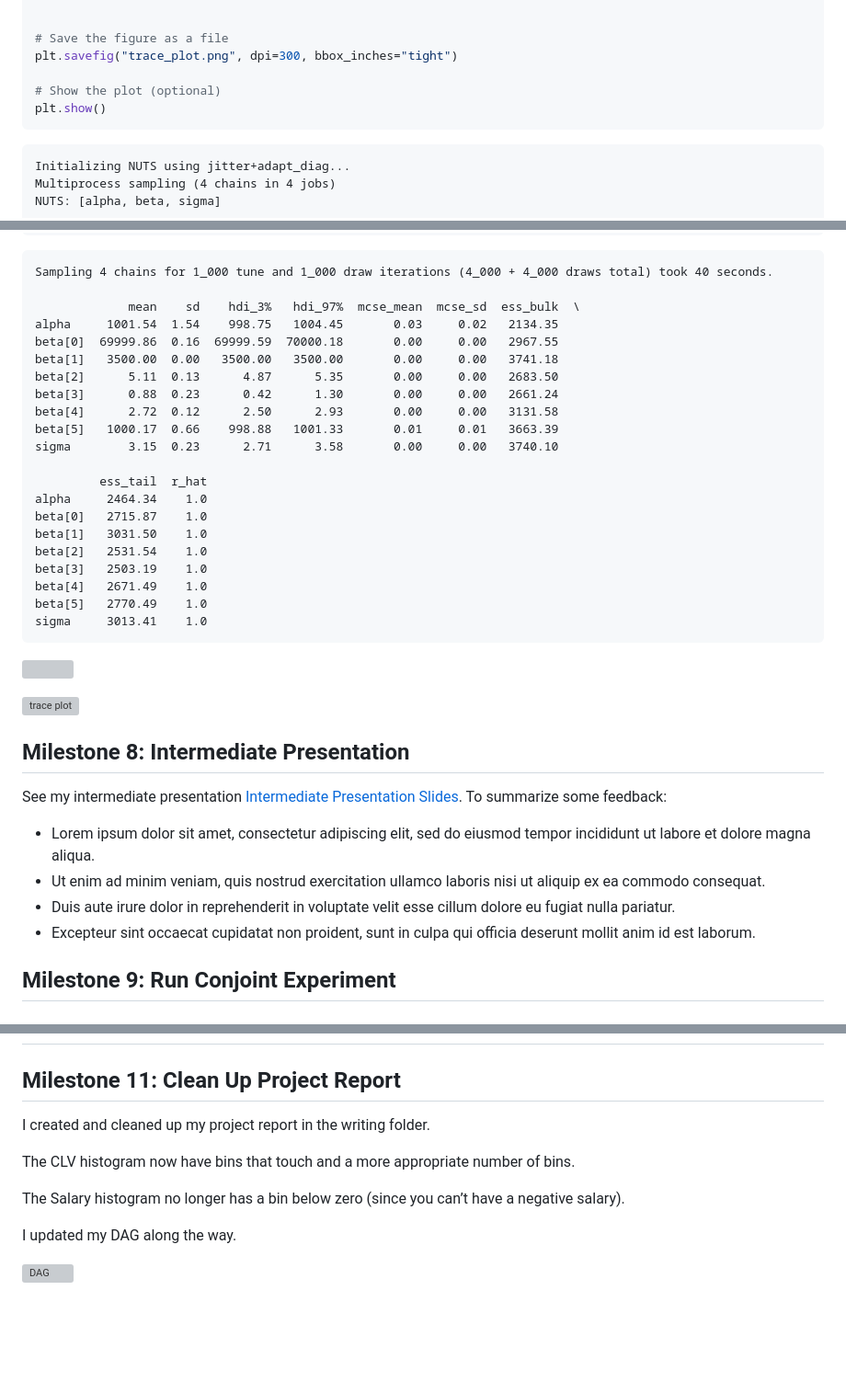
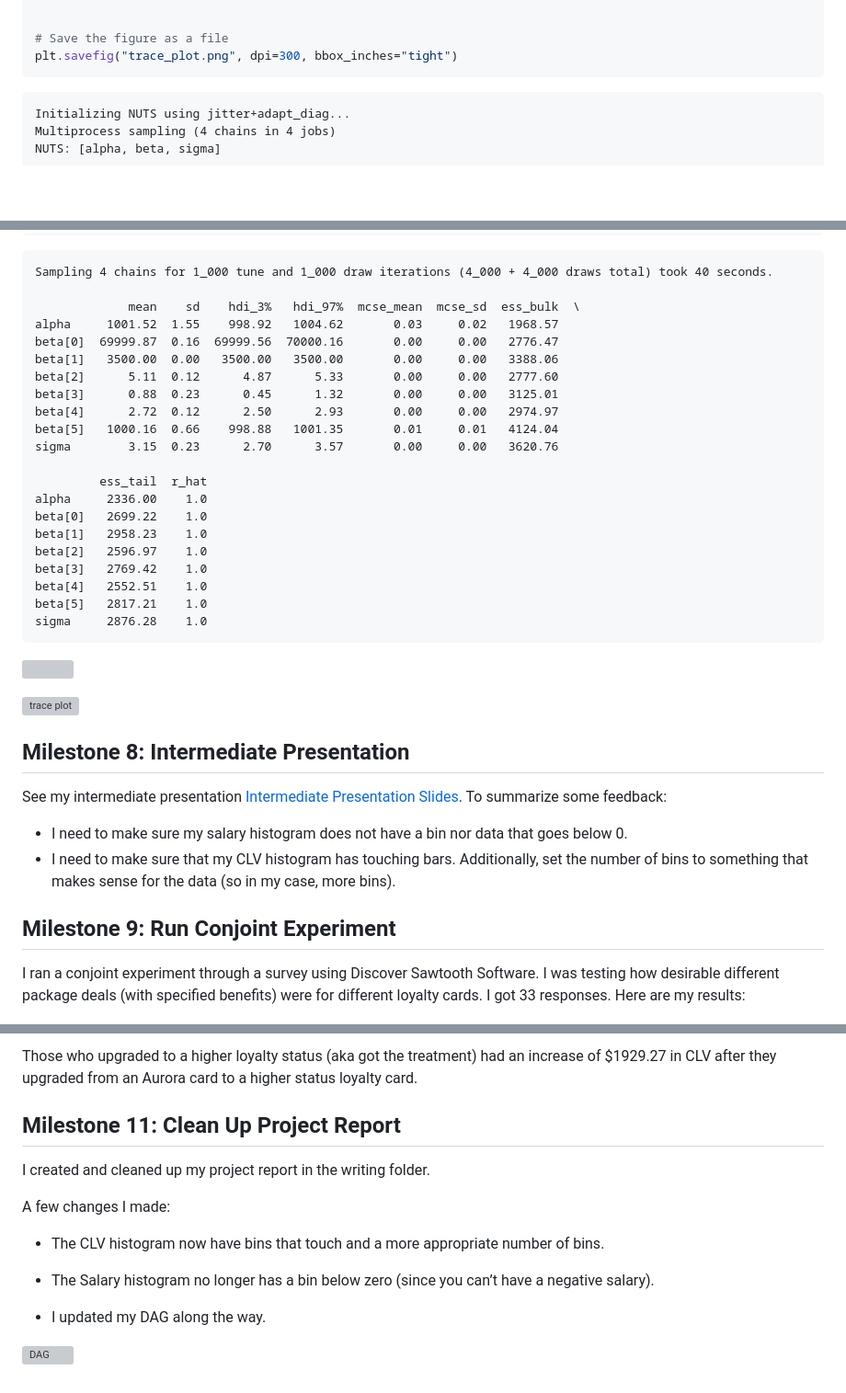
Before and after one commit to RebeccaHull/causal_inference, a Markdown page: writing/report.md, 3 parts joined by grey strips. Shown: that part at 92% size. GitHub-like rendering; blank space fills up the shorter version; grey boxes are pictures that could not be loaded.

Commit message:
I think I've got the report done?

````diff
--- a/writing/report.md
+++ b/writing/report.md
@@ -409,9 +409,6 @@ az.plot_trace(trace, combined=True)
 
 # Save the figure as a file
 plt.savefig("trace_plot.png", dpi=300, bbox_inches="tight")
-
-# Show the plot (optional)
-plt.show()
 ```
 
     Initializing NUTS using jitter+adapt_diag...
@@ -428,24 +425,24 @@ Jupyter support
     Sampling 4 chains for 1_000 tune and 1_000 draw iterations (4_000 + 4_000 draws total) took 40 seconds.
 
                  mean    sd    hdi_3%   hdi_97%  mcse_mean  mcse_sd  ess_bulk  \
-    alpha     1001.54  1.54    998.75   1004.45       0.03     0.02   2134.35
-    beta[0]  69999.86  0.16  69999.59  70000.18       0.00     0.00   2967.55
-    beta[1]   3500.00  0.00   3500.00   3500.00       0.00     0.00   3741.18
-    beta[2]      5.11  0.13      4.87      5.35       0.00     0.00   2683.50
-    beta[3]      0.88  0.23      0.42      1.30       0.00     0.00   2661.24
-    beta[4]      2.72  0.12      2.50      2.93       0.00     0.00   3131.58
-    beta[5]   1000.17  0.66    998.88   1001.33       0.01     0.01   3663.39
-    sigma        3.15  0.23      2.71      3.58       0.00     0.00   3740.10
+    alpha     1001.52  1.55    998.92   1004.62       0.03     0.02   1968.57
+    beta[0]  69999.87  0.16  69999.56  70000.16       0.00     0.00   2776.47
+    beta[1]   3500.00  0.00   3500.00   3500.00       0.00     0.00   3388.06
+    beta[2]      5.11  0.12      4.87      5.33       0.00     0.00   2777.60
+    beta[3]      0.88  0.23      0.45      1.32       0.00     0.00   3125.01
+    beta[4]      2.72  0.12      2.50      2.93       0.00     0.00   2974.97
+    beta[5]   1000.16  0.66    998.88   1001.35       0.01     0.01   4124.04
+    sigma        3.15  0.23      2.70      3.57       0.00     0.00   3620.76
 
              ess_tail  r_hat
-    alpha     2464.34    1.0
-    beta[0]   2715.87    1.0
-    beta[1]   3031.50    1.0
-    beta[2]   2531.54    1.0
-    beta[3]   2503.19    1.0
-    beta[4]   2671.49    1.0
-    beta[5]   2770.49    1.0
-    sigma     3013.41    1.0
+    alpha     2336.00    1.0
+    beta[0]   2699.22    1.0
+    beta[1]   2958.23    1.0
+    beta[2]   2596.97    1.0
+    beta[3]   2769.42    1.0
+    beta[4]   2552.51    1.0
+    beta[5]   2817.21    1.0
+    sigma     2876.28    1.0
 
 ![](report_files/figure-commonmark/cell-8-output-6.png)
 
@@ -458,15 +455,17 @@ Slides](https://github.com/marcdotson/causal-inference/blob/main/presentations/m
 To summarize some feedback:
 
-- Lorem ipsum dolor sit amet, consectetur adipiscing elit, sed do
-  eiusmod tempor incididunt ut labore et dolore magna aliqua.
-- Ut enim ad minim veniam, quis nostrud exercitation ullamco laboris
-  nisi ut aliquip ex ea commodo consequat.
-- Duis aute irure dolor in reprehenderit in voluptate velit esse cillum
-  dolore eu fugiat nulla pariatur.
-- Excepteur sint occaecat cupidatat non proident, sunt in culpa qui
-  officia deserunt mollit anim id est laborum.
+- I need to make sure my salary histogram does not have a bin nor data
+  that goes below 0.
+- I need to make sure that my CLV histogram has touching bars.
+  Additionally, set the number of bins to something that makes sense for
+  the data (so in my case, more bins).
 
 ## Milestone 9: Run Conjoint Experiment
+
+I ran a conjoint experiment through a survey using Discover Sawtooth
+Software. I was testing how desirable different package deals (with
+specified benefits) were for different loyalty cards. I got 33
+responses. Here are my results:
 
 ![DAG](../figures/Airline%20Loyalty%20Conjoint%20Survey%20-%20Ever%20been%20on%20a%20plane_%20Chart.png)
 
@@ -505,13 +599,19 @@ To summarize some feedback:
+Those who upgraded to a higher loyalty status (aka got the treatment)
+had an increase of \$1929.27 in CLV after they upgraded from an Aurora
+card to a higher status loyalty card.
+
 ## Milestone 11: Clean Up Project Report
 
 I created and cleaned up my project report in the writing folder.
 
-The CLV histogram now have bins that touch and a more appropriate number
-of bins.
+A few changes I made:
 
-The Salary histogram no longer has a bin below zero (since you can’t
-have a negative salary).
+- The CLV histogram now have bins that touch and a more appropriate
+  number of bins.
 
-I updated my DAG along the way.
+- The Salary histogram no longer has a bin below zero (since you can’t
+  have a negative salary).
+
+- I updated my DAG along the way.
 
 ![DAG](../figures/DAG_CLV.jpg)
````
Also changed, not shown: other parts of writing/report.md (+96 -1 lines), writing/trace_plot.png, 2 other files.
